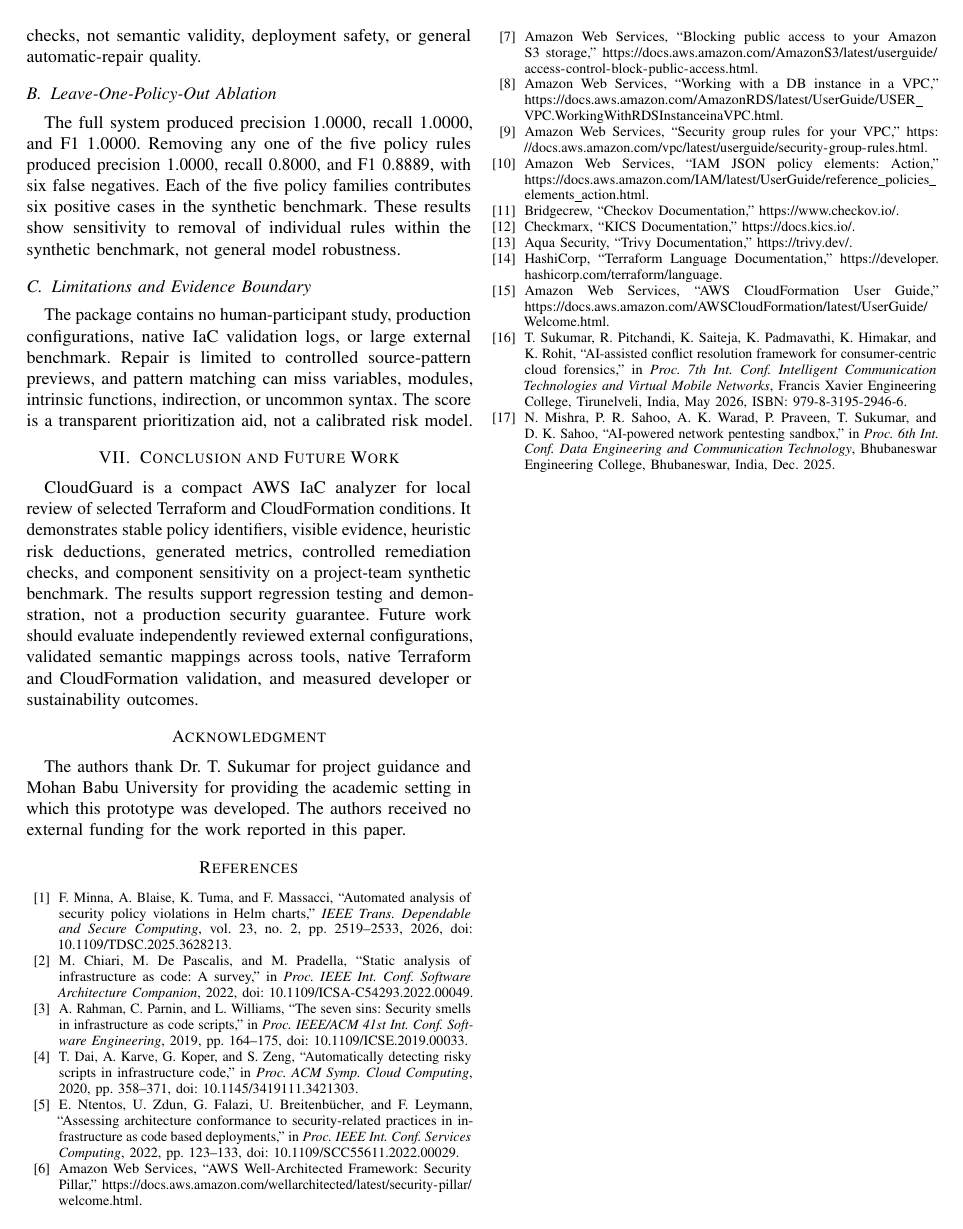
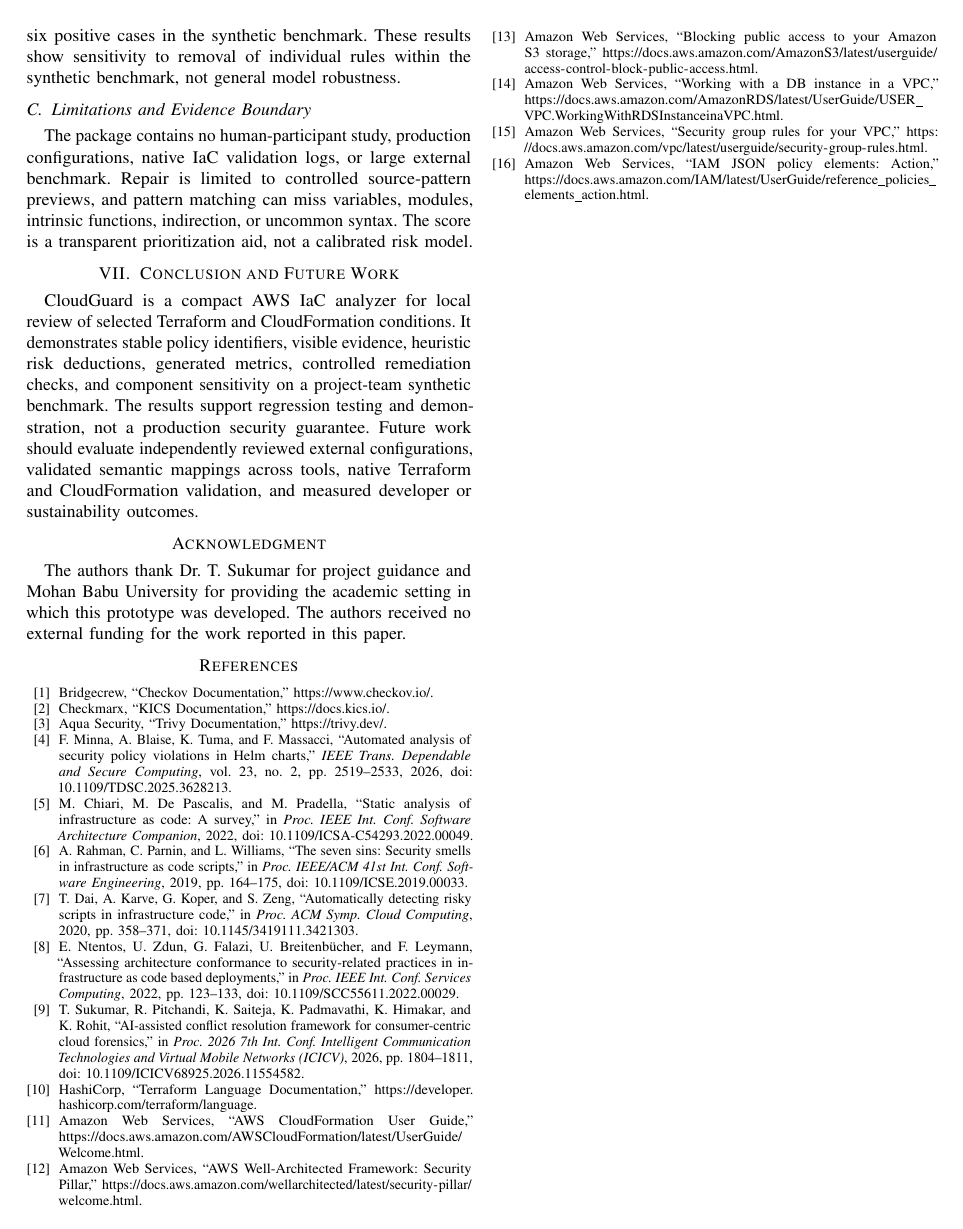
Before and after one commit to duday8329-ai/cloudguard-research, a LaTeX paper (CloudGuard_Conference_Paper.tex): page 6 of 6. Compiled offline with pdfLaTeX.

Commit message:
Correct bibliography order and citation metadata

```diff
--- a/CloudGuard_Conference_Paper.tex
+++ b/CloudGuard_Conference_Paper.tex
@@ -345,24 +345,23 @@ CloudGuard is a compact AWS IaC analyzer for local review of selected Terraform
 \section*{Acknowledgment}
 The authors thank Dr. T. Sukumar for project guidance and Mohan Babu University for providing the academic setting in which this prototype was developed. The authors received no external funding for the work reported in this paper.
 
-\begin{thebibliography}{17}
+\begin{thebibliography}{16}
+\bibitem{checkov} Bridgecrew, ``Checkov Documentation,'' \url{https://www.checkov.io/}.
+\bibitem{kics} Checkmarx, ``KICS Documentation,'' \url{https://docs.kics.io/}.
+\bibitem{trivy} Aqua Security, ``Trivy Documentation,'' \url{https://trivy.dev/}.
 \bibitem{minna2026automated} F.~Minna, A.~Blaise, K.~Tuma, and F.~Massacci, ``Automated analysis of security policy violations in Helm charts,'' \emph{IEEE Trans. Dependable and Secure Computing}, vol.~23, no.~2, pp. 2519--2533, 2026, doi: 10.1109/TDSC.2025.3628213.
 \bibitem{chiari2022survey} M.~Chiari, M.~De Pascalis, and M.~Pradella, ``Static analysis of infrastructure as code: A survey,'' in \emph{Proc. IEEE Int. Conf. Software Architecture Companion}, 2022, doi: 10.1109/ICSA-C54293.2022.00049.
 \bibitem{rahman2019sins} A.~Rahman, C.~Parnin, and L.~Williams, ``The seven sins: Security smells in infrastructure as code scripts,'' in \emph{Proc. IEEE/ACM 41st Int. Conf. Software Engineering}, 2019, pp. 164--175, doi: 10.1109/ICSE.2019.00033.
 \bibitem{dai2020risky} T.~Dai, A.~Karve, G.~Koper, and S.~Zeng, ``Automatically detecting risky scripts in infrastructure code,'' in \emph{Proc. ACM Symp. Cloud Computing}, 2020, pp. 358--371, doi: 10.1145/3419111.3421303.
 \bibitem{ntentos2022conformance} E.~Ntentos, U.~Zdun, G.~Falazi, U.~Breitenbücher, and F.~Leymann, ``Assessing architecture conformance to security-related practices in infrastructure as code based deployments,'' in \emph{Proc. IEEE Int. Conf. Services Computing}, 2022, pp. 123--133, doi: 10.1109/SCC55611.2022.00029.
+\bibitem{sukumar2026forensics} T.~Sukumar, R.~Pitchandi, K.~Saiteja, K.~Padmavathi, K.~Himakar, and K.~Rohit, ``AI-assisted conflict resolution framework for consumer-centric cloud forensics,'' in \emph{Proc. 2026 7th Int. Conf. Intelligent Communication Technologies and Virtual Mobile Networks (ICICV)}, 2026, pp. 1804--1811, doi: 10.1109/ICICV68925.2026.11554582.
+\bibitem{terraform} HashiCorp, ``Terraform Language Documentation,'' \url{https://developer.hashicorp.com/terraform/language}.
+\bibitem{cloudformation} Amazon Web Services, ``AWS CloudFormation User Guide,'' \url{https://docs.aws.amazon.com/AWSCloudFormation/latest/UserGuide/Welcome.html}.
 \bibitem{awswell} Amazon Web Services, ``AWS Well-Architected Framework: Security Pillar,'' \url{https://docs.aws.amazon.com/wellarchitected/latest/security-pillar/welcome.html}.
 \bibitem{s3public} Amazon Web Services, ``Blocking public access to your Amazon S3 storage,'' \url{https://docs.aws.amazon.com/AmazonS3/latest/userguide/access-control-block-public-access.html}.
 \bibitem{rdsnetwork} Amazon Web Services, ``Working with a DB instance in a VPC,'' \url{https://docs.aws.amazon.com/AmazonRDS/latest/UserGuide/USER_VPC.WorkingWithRDSInstanceinaVPC.html}.
 \bibitem{sg-rules} Amazon Web Services, ``Security group rules for your VPC,'' \url{https://docs.aws.amazon.com/vpc/latest/userguide/security-group-rules.html}.
 \bibitem{iam-action} Amazon Web Services, ``IAM JSON policy elements: Action,'' \url{https://docs.aws.amazon.com/IAM/latest/UserGuide/reference_policies_elements_action.html}.
-\bibitem{checkov} Bridgecrew, ``Checkov Documentation,'' \url{https://www.checkov.io/}.
-\bibitem{kics} Checkmarx, ``KICS Documentation,'' \url{https://docs.kics.io/}.
-\bibitem{trivy} Aqua Security, ``Trivy Documentation,'' \url{https://trivy.dev/}.
-\bibitem{terraform} HashiCorp, ``Terraform Language Documentation,'' \url{https://developer.hashicorp.com/terraform/language}.
-\bibitem{cloudformation} Amazon Web Services, ``AWS CloudFormation User Guide,'' \url{https://docs.aws.amazon.com/AWSCloudFormation/latest/UserGuide/Welcome.html}.
-\bibitem{sukumar2026forensics} T.~Sukumar, R.~Pitchandi, K.~Saiteja, K.~Padmavathi, K.~Himakar, and K.~Rohit, ``AI-assisted conflict resolution framework for consumer-centric cloud forensics,'' in \emph{Proc. 7th Int. Conf. Intelligent Communication Technologies and Virtual Mobile Networks}, Francis Xavier Engineering College, Tirunelveli, India, May 2026, ISBN: 979-8-3195-2946-6.
-\bibitem{mishra2025pentest} N.~Mishra, P.~R.~Sahoo, A.~K.~Warad, P.~Praveen, T.~Sukumar, and D.~K.~Sahoo, ``AI-powered network pentesting sandbox,'' in \emph{Proc. 6th Int. Conf. Data Engineering and Communication Technology}, Bhubaneswar Engineering College, Bhubaneswar, India, Dec. 2025.
 \end{thebibliography}
 
 \end{document}
```
Also changed, not shown: CloudGuard_Conference_Paper.tex (2 more changed lines).
